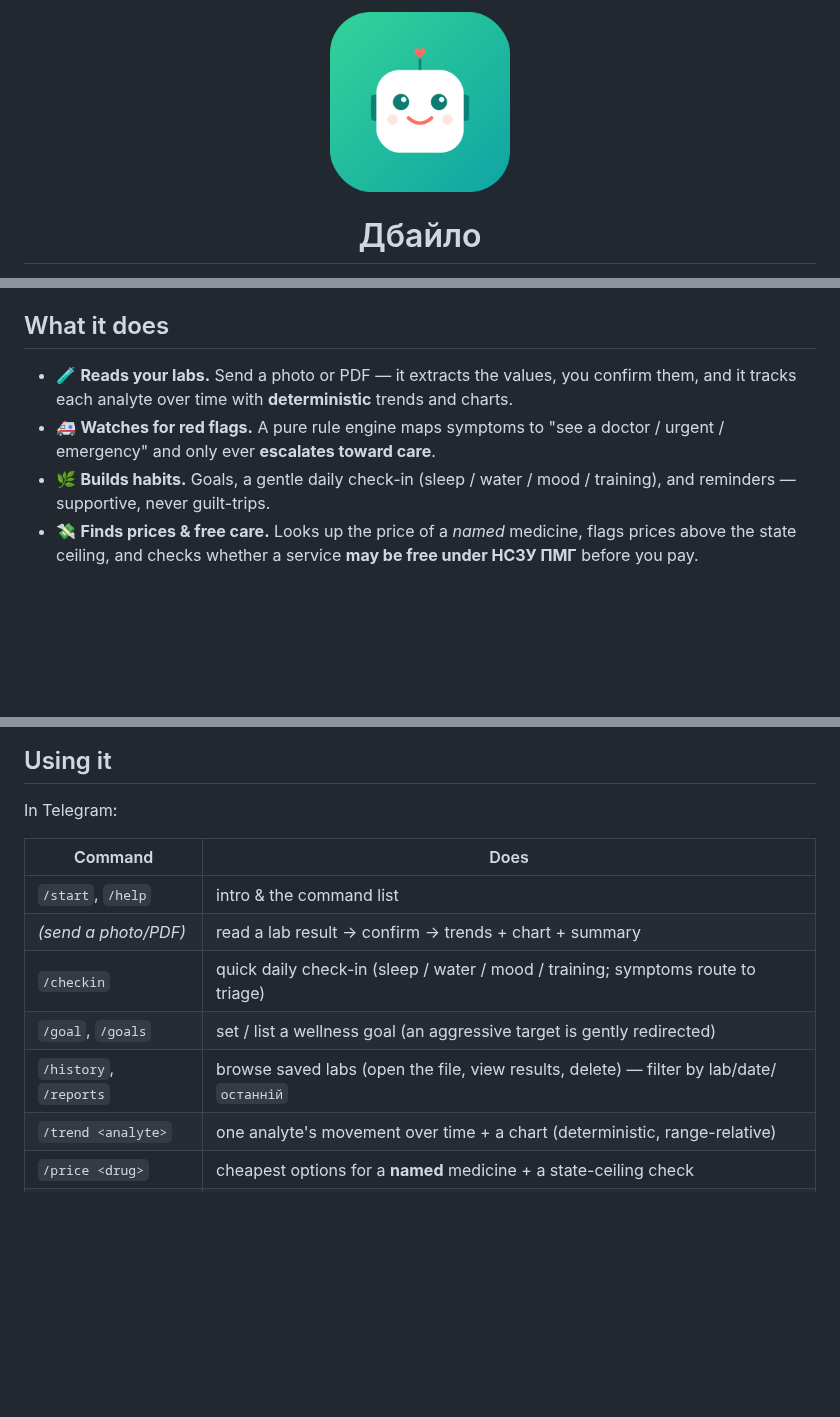
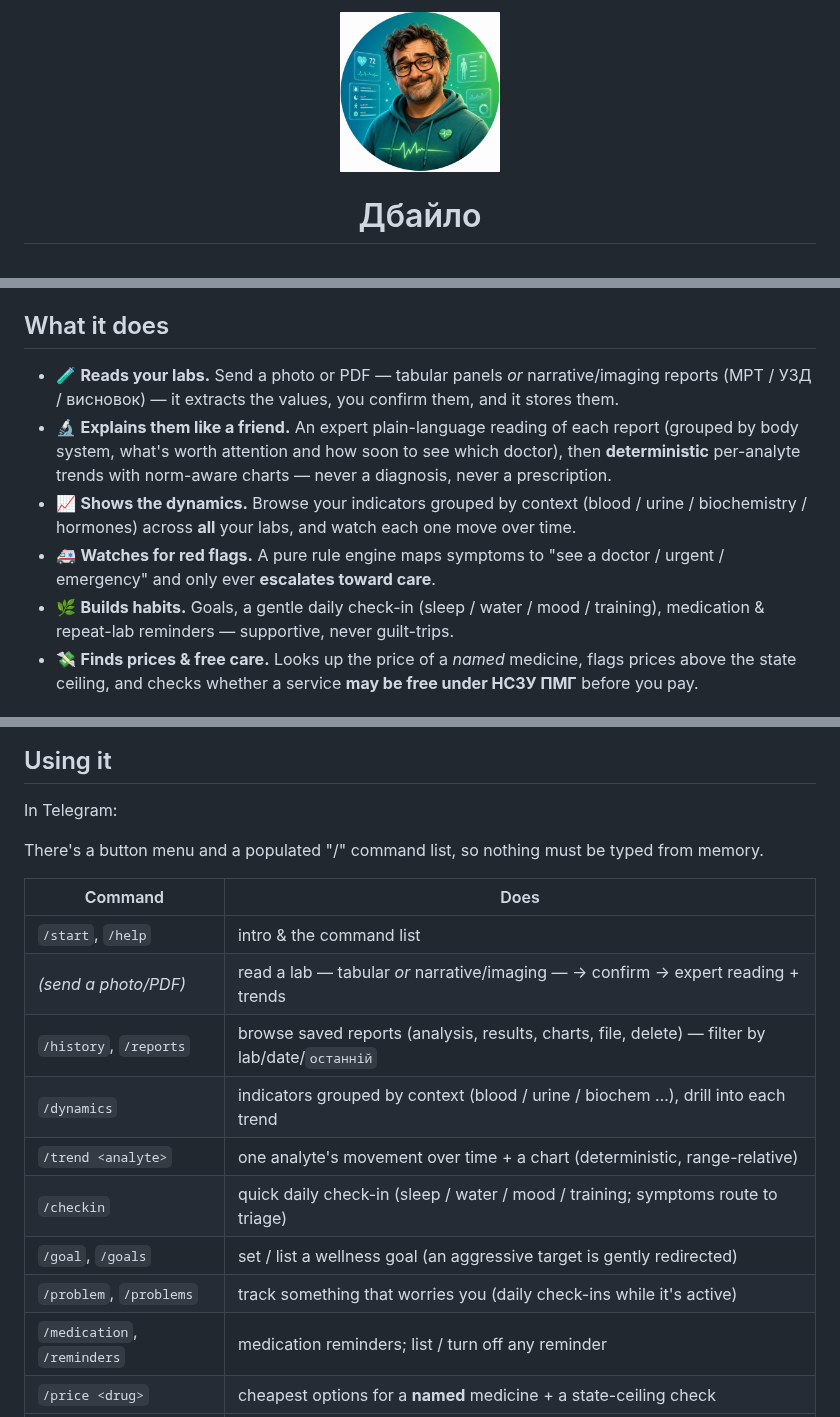
Before and after one commit to vyahello/dbaylo, a Markdown page: README.md, 3 parts joined by grey strips. GitHub-like rendering; pictures changed too: docs/assets/dbaylo-avatar.png (added), docs/assets/dbaylo-persona.png (deleted); blank space fills up the shorter version.

Commit message:
Project icon: new Дбайло avatar; refresh README to current logic
- New persona avatar (docs/assets/dbaylo-avatar.png, 512px) as the project icon.
- README: 'What it does' now covers narrative/imaging reports, the expert lab
  reading, and the dynamics browser; command table adds /dynamics, /problem(s),
  /medication, /reminders and notes narrative reading; flow diagram + L2 row updated.

```diff
--- a/README.md
+++ b/README.md
@@ -1,5 +1,5 @@
 <p align="center">
-  <img src="docs/assets/dbaylo-persona.png" alt="Дбайло" width="180">
+  <img src="docs/assets/dbaylo-avatar.png" alt="Дбайло" width="160" style="border-radius:50%">
 </p>
 
 <h1 align="center">Дбайло</h1>
@@ -27,12 +27,17 @@ Single-user, personal use. The bot speaks **Ukrainian** to you; the code stays E
 
 ## What it does
 
-- 🧪 **Reads your labs.** Send a photo or PDF — it extracts the values, you confirm them, and it
-  tracks each analyte over time with **deterministic** trends and charts.
+- 🧪 **Reads your labs.** Send a photo or PDF — tabular panels *or* narrative/imaging reports
+  (МРТ / УЗД / висновок) — it extracts the values, you confirm them, and it stores them.
+- 🔬 **Explains them like a friend.** An expert plain-language reading of each report (grouped by
+  body system, what's worth attention and how soon to see which doctor), then **deterministic**
+  per-analyte trends with norm-aware charts — never a diagnosis, never a prescription.
+- 📈 **Shows the dynamics.** Browse your indicators grouped by context (blood / urine / biochemistry /
+  hormones) across **all** your labs, and watch each one move over time.
 - 🚑 **Watches for red flags.** A pure rule engine maps symptoms to "see a doctor / urgent / emergency"
   and only ever **escalates toward care**.
-- 🌿 **Builds habits.** Goals, a gentle daily check-in (sleep / water / mood / training), and
-  reminders — supportive, never guilt-trips.
+- 🌿 **Builds habits.** Goals, a gentle daily check-in (sleep / water / mood / training), medication &
+  repeat-lab reminders — supportive, never guilt-trips.
 - 💸 **Finds prices & free care.** Looks up the price of a *named* medicine, flags prices above the
   state ceiling, and checks whether a service **may be free under НСЗУ ПМГ** before you pay.
 
@@ -87,14 +92,19 @@ venv/bin/dbaylo-bot           # run the bot via long polling (no public URL / ce
 
 In Telegram:
 
+There's a button menu and a populated "/" command list, so nothing must be typed from memory.
+
 | Command | Does |
 |---|---|
 | `/start`, `/help` | intro & the command list |
-| *(send a photo/PDF)* | read a lab result → confirm → trends + chart + summary |
+| *(send a photo/PDF)* | read a lab — tabular *or* narrative/imaging — → confirm → expert reading + trends |
+| `/history`, `/reports` | browse saved reports (analysis, results, charts, file, delete) — filter by lab/date/`останній` |
+| `/dynamics` | indicators grouped by context (blood / urine / biochem …), drill into each trend |
+| `/trend <analyte>` | one analyte's movement over time + a chart (deterministic, range-relative) |
 | `/checkin` | quick daily check-in (sleep / water / mood / training; symptoms route to triage) |
 | `/goal`, `/goals` | set / list a wellness goal (an aggressive target is gently redirected) |
-| `/history`, `/reports` | browse saved labs (open the file, view results, delete) — filter by lab/date/`останній` |
-| `/trend <analyte>` | one analyte's movement over time + a chart (deterministic, range-relative) |
+| `/problem`, `/problems` | track something that worries you (daily check-ins while it's active) |
+| `/medication`, `/reminders` | medication reminders; list / turn off any reminder |
 | `/price <drug>` | cheapest options for a **named** medicine + a state-ceiling check |
 | `/coverage <service>` | is it free under НСЗУ ПМГ? (checked *before* price) |
 
```
Also changed, not shown: other parts of README.md (+2 -2 lines).
